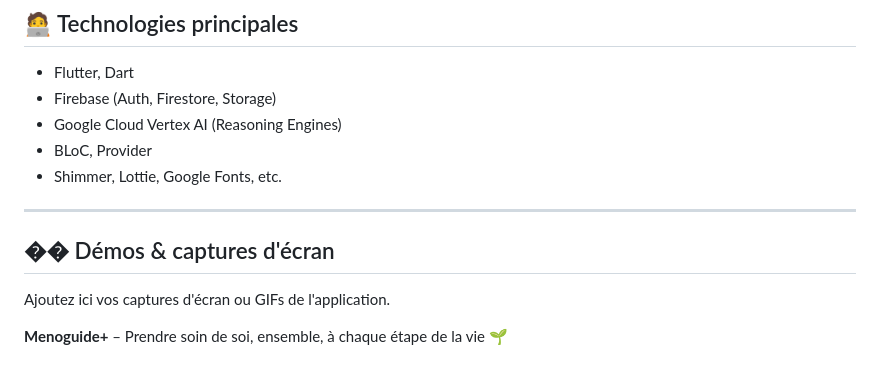
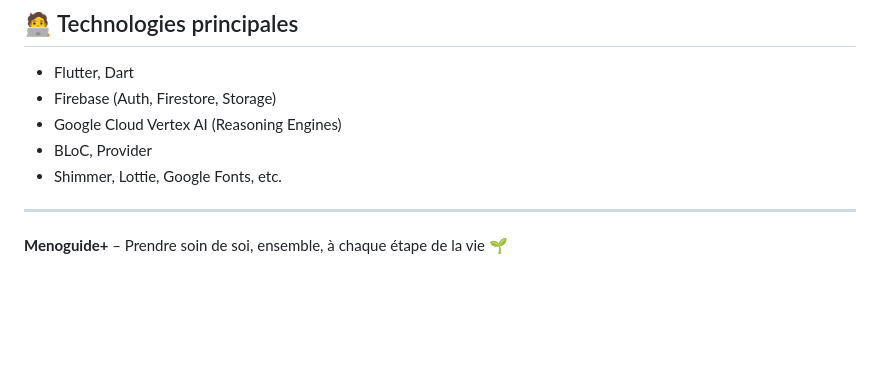
Before and after one commit to soufianeelassri/MenoGuide, a Markdown page: flutter-app/README.md, the part around the change. GitHub-like rendering; blank space fills up the shorter version.

Commit message:
Update flutter-app README

```diff
--- a/flutter-app/README.md
+++ b/flutter-app/README.md
@@ -101,10 +101,4 @@ android/, ios/, web/, windows/, macos/, linux/  # Plateformes supportées
 - Shimmer, Lottie, Google Fonts, etc.
 
 ---
-
-## �� Démos & captures d'écran
-
-Ajoutez ici vos captures d'écran ou GIFs de l'application.
-
-
 **Menoguide+** – Prendre soin de soi, ensemble, à chaque étape de la vie 🌱
```
